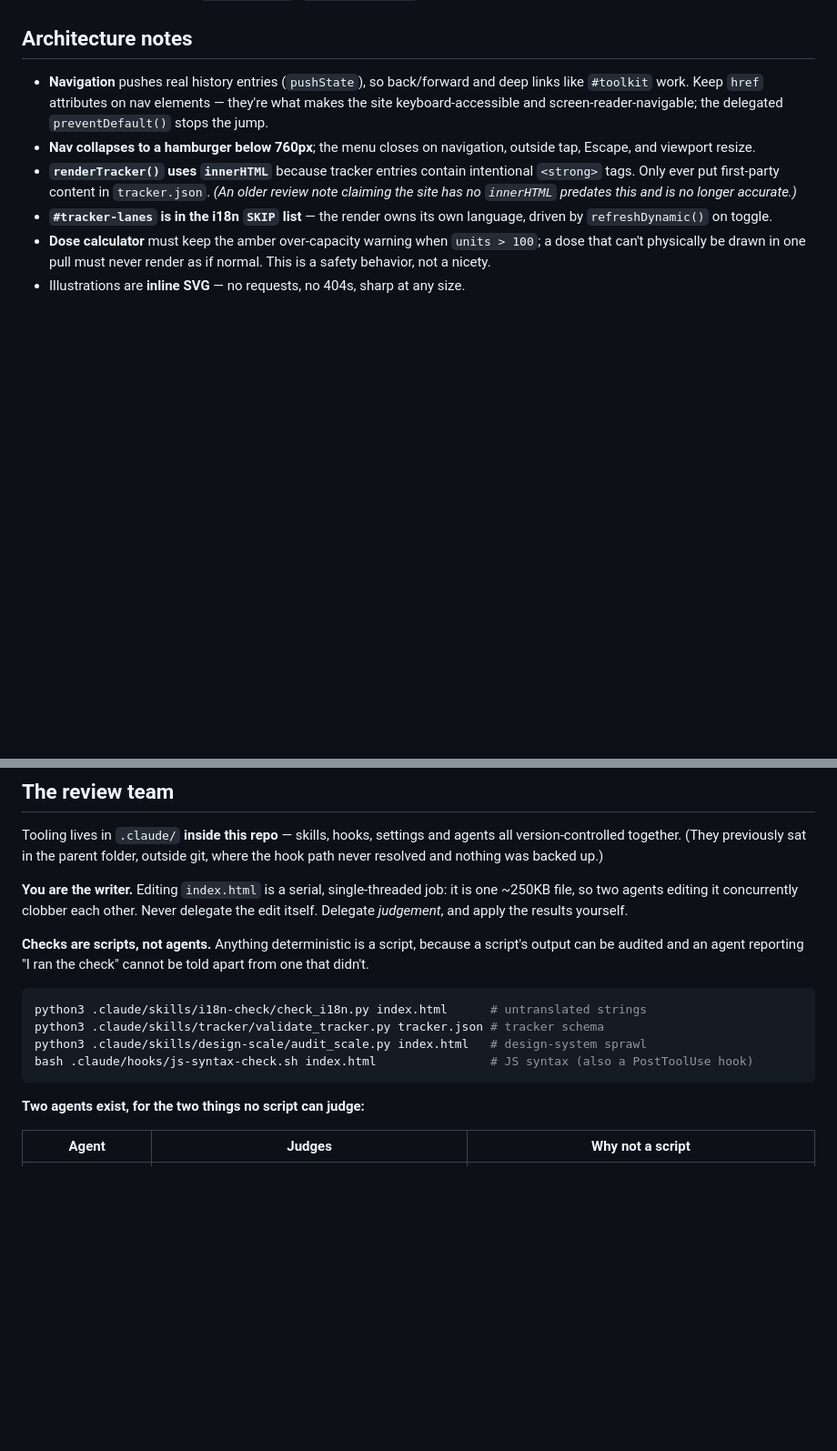
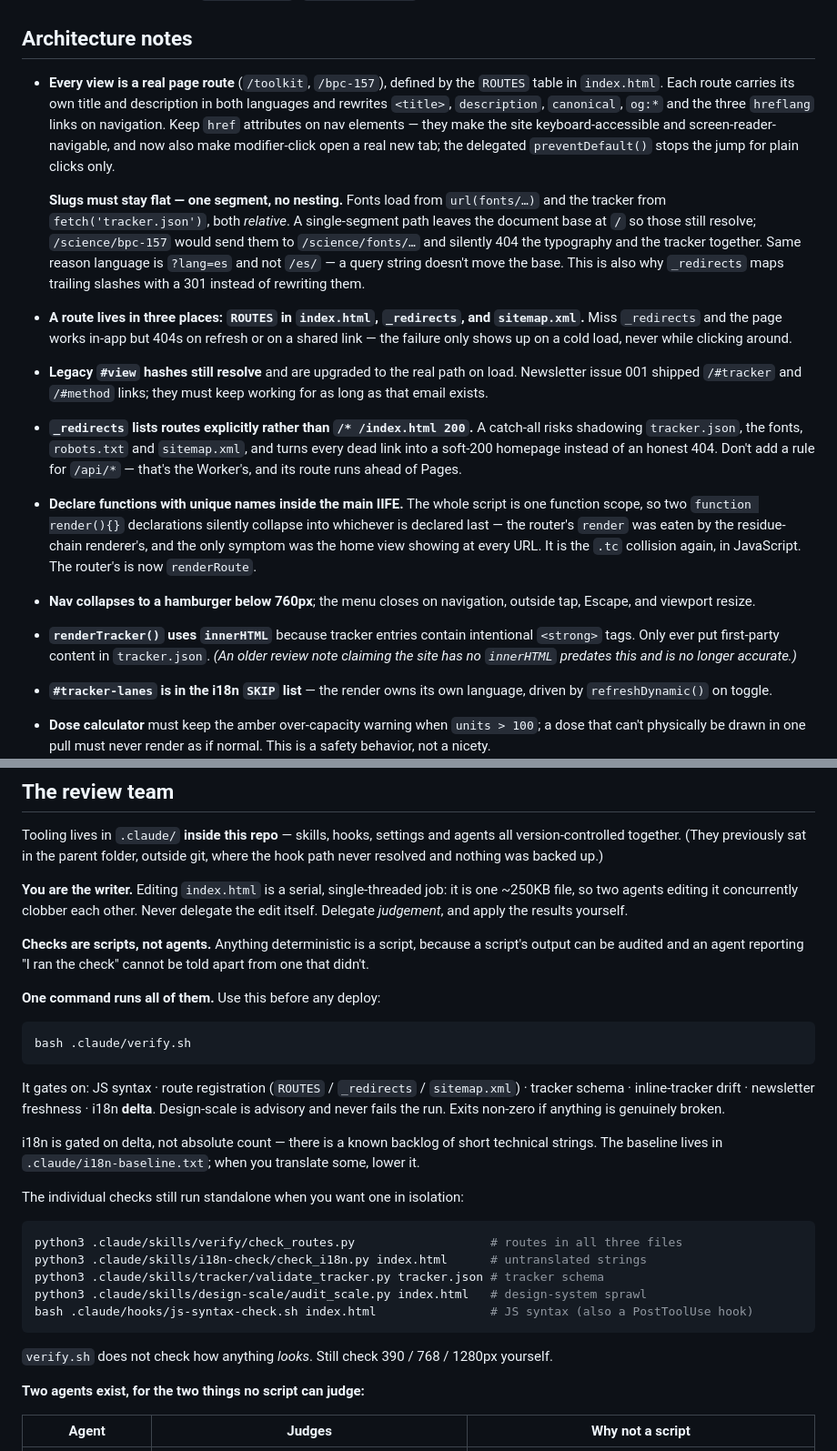
Before and after one commit to v8dynjkpg9-collab/In-the-vial, a Markdown page: CLAUDE.md, 2 parts joined by grey strips. Shown at 91% size. Rendered like a GitHub page; blank space fills up the shorter version.

````diff
--- a/CLAUDE.md
+++ b/CLAUDE.md
@@ -32,7 +34,17 @@ Check `document.documentElement.scrollWidth` vs `clientWidth` — they must matc
 
 ## Architecture notes
 
-- **Navigation** pushes real history entries (`pushState`), so back/forward and deep links like `#toolkit` work. Keep `href` attributes on nav elements — they're what makes the site keyboard-accessible and screen-reader-navigable; the delegated `preventDefault()` stops the jump.
+- **Every view is a real page route** (`/toolkit`, `/bpc-157`), defined by the `ROUTES` table in `index.html`. Each route carries its own title and description in both languages and rewrites `<title>`, `description`, `canonical`, `og:*` and the three `hreflang` links on navigation. Keep `href` attributes on nav elements — they make the site keyboard-accessible and screen-reader-navigable, and now also make modifier-click open a real new tab; the delegated `preventDefault()` stops the jump for plain clicks only.
+
+  **Slugs must stay flat — one segment, no nesting.** Fonts load from `url(fonts/…)` and the tracker from `fetch('tracker.json')`, both *relative*. A single-segment path leaves the document base at `/` so those still resolve; `/science/bpc-157` would send them to `/science/fonts/…` and silently 404 the typography and the tracker together. Same reason language is `?lang=es` and not `/es/` — a query string doesn't move the base. This is also why `_redirects` maps trailing slashes with a 301 instead of rewriting them.
+
+- **A route lives in three places: `ROUTES` in `index.html`, `_redirects`, and `sitemap.xml`.** Miss `_redirects` and the page works in-app but 404s on refresh or on a shared link — the failure only shows up on a cold load, never while clicking around.
+
+- **Legacy `#view` hashes still resolve** and are upgraded to the real path on load. Newsletter issue 001 shipped `/#tracker` and `/#method` links; they must keep working for as long as that email exists.
+
+- **`_redirects` lists routes explicitly rather than `/* /index.html 200`.** A catch-all risks shadowing `tracker.json`, the fonts, `robots.txt` and `sitemap.xml`, and turns every dead link into a soft-200 homepage instead of an honest 404. Don't add a rule for `/api/*` — that's the Worker's, and its route runs ahead of Pages.
+
+- **Declare functions with unique names inside the main IIFE.** The whole script is one function scope, so two `function render(){}` declarations silently collapse into whichever is declared last — the router's `render` was eaten by the residue-chain renderer's, and the only symptom was the home view showing at every URL. It is the `.tc` collision again, in JavaScript. The router's is now `renderRoute`.
 - **Nav collapses to a hamburger below 760px**; the menu closes on navigation, outside tap, Escape, and viewport resize.
 - **`renderTracker()` uses `innerHTML`** because tracker entries contain intentional `<strong>` tags. Only ever put first-party content in `tracker.json`. *(An older review note claiming the site has no `innerHTML` predates this and is no longer accurate.)*
 - **`#tracker-lanes` is in the i18n `SKIP` list** — the render owns its own language, driven by `refreshDynamic()` on toggle.
@@ -62,12 +74,30 @@ Delegate *judgement*, and apply the results yourself.
 **Checks are scripts, not agents.** Anything deterministic is a script, because a script's output
 can be audited and an agent reporting "I ran the check" cannot be told apart from one that didn't.
 
+**One command runs all of them.** Use this before any deploy:
+
 ```bash
+bash .claude/verify.sh
+```
+
+It gates on: JS syntax · route registration (`ROUTES` / `_redirects` / `sitemap.xml`) ·
+tracker schema · inline-tracker drift · newsletter freshness · i18n **delta**. Design-scale
+is advisory and never fails the run. Exits non-zero if anything is genuinely broken.
+
+i18n is gated on delta, not absolute count — there is a known backlog of short technical
+strings. The baseline lives in `.claude/i18n-baseline.txt`; when you translate some, lower it.
+
+The individual checks still run standalone when you want one in isolation:
+
+```bash
+python3 .claude/skills/verify/check_routes.py                   # routes in all three files
 python3 .claude/skills/i18n-check/check_i18n.py index.html      # untranslated strings
 python3 .claude/skills/tracker/validate_tracker.py tracker.json # tracker schema
 python3 .claude/skills/design-scale/audit_scale.py index.html   # design-system sprawl
 bash .claude/hooks/js-syntax-check.sh index.html                # JS syntax (also a PostToolUse hook)
 ```
+
+`verify.sh` does not check how anything *looks*. Still check 390 / 768 / 1280px yourself.
 
 **Two agents exist, for the two things no script can judge:**
 
````
Also changed, not shown: other parts of CLAUDE.md (+37 -2 lines).
